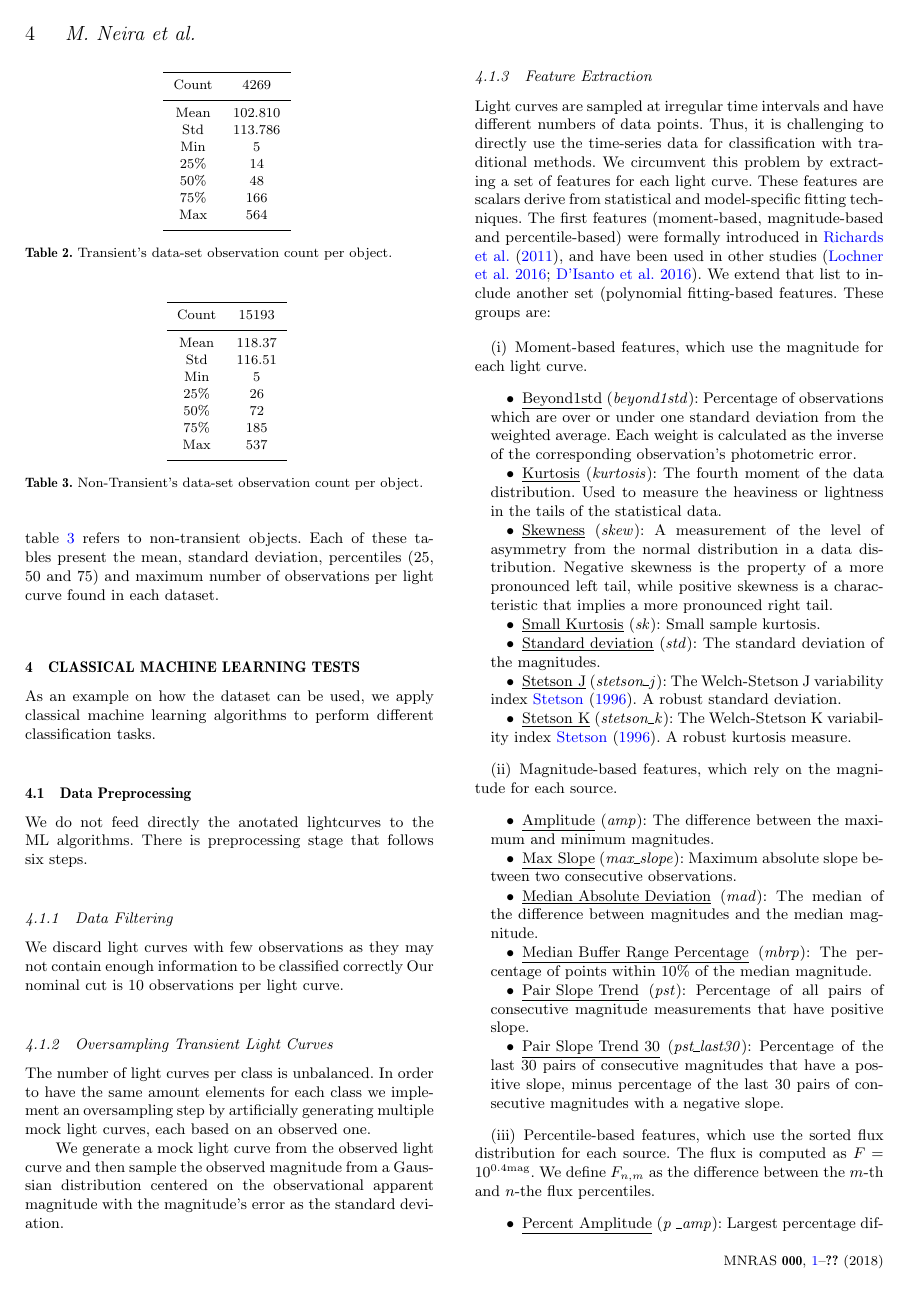
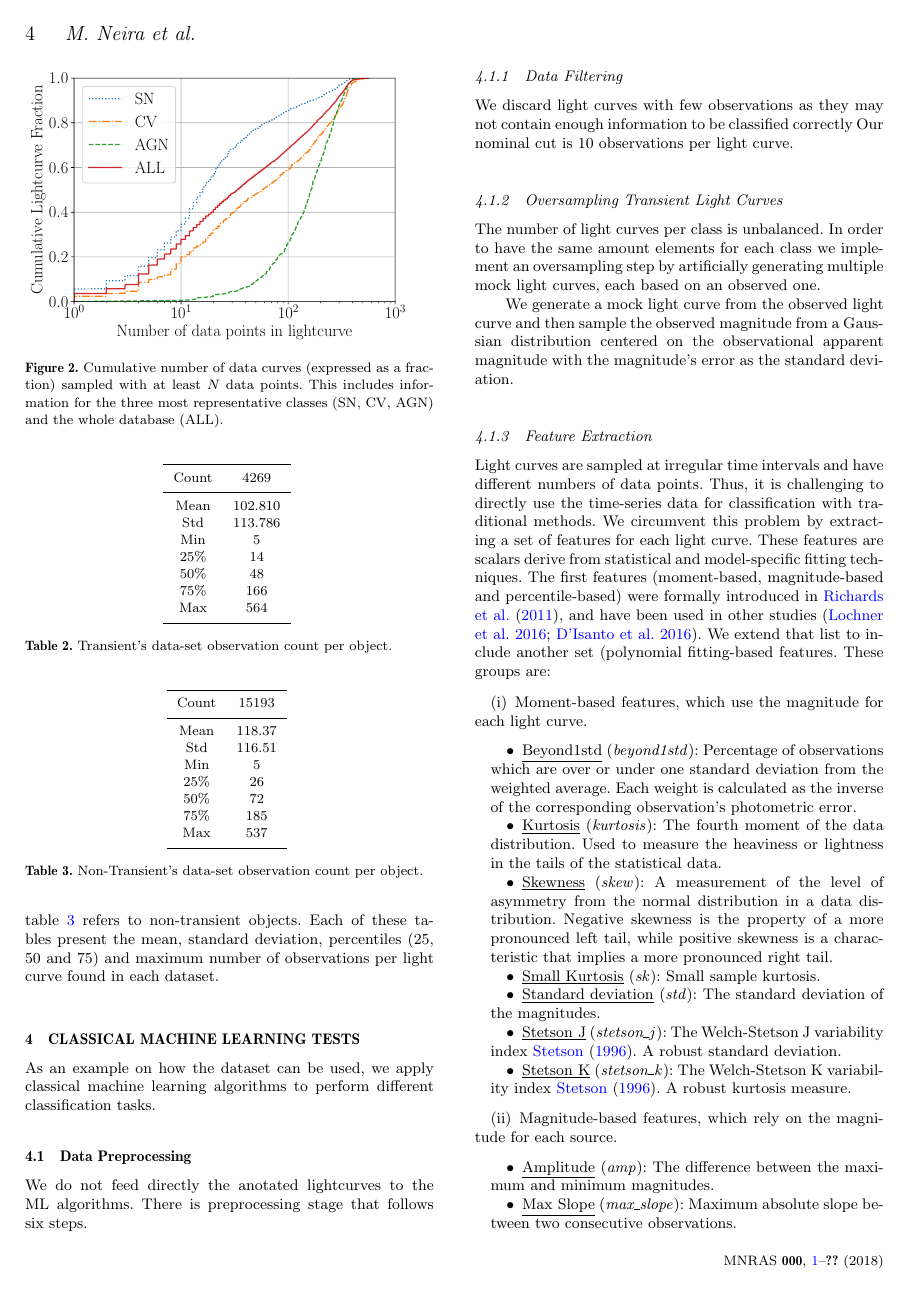
Before and after one commit to cgomez11/Paper-TR, a LaTeX paper (MAIN.tex): page 4 of 8. Compiled offline with pdfLaTeX; a LaTeX package or settings file that is missing is left out.

Commit message:
new plot

```diff
--- a/MAIN.tex
+++ b/MAIN.tex
@@ -238,6 +238,15 @@ features of our dataset and the results of our ML tests.
     compiled in the database we present in this paper.}
   \label{fig:examples}
 \end{figure*}
+
+\begin{figure}
+  \includegraphics[width=0.45\textwidth]{figures/cumulative_classes.pdf}
+  \caption{Cumulative number of data curves (expressed as a fraction)
+    sampled with at least $N$ data points. This includes information
+    for the three most representative classes (SN, CV, AGN) and the
+    whole database (ALL).}
+  \label{fig:cumulative}
+\end{figure}
 
 We use public data from the Catalina Real-Time Transient Survey
 (CRTS) \citep{1111.2566}, an astronomical survey searching transient
```
Also changed, not shown: MAIN.pdf, figures/cumulative_classes.pdf (added).
